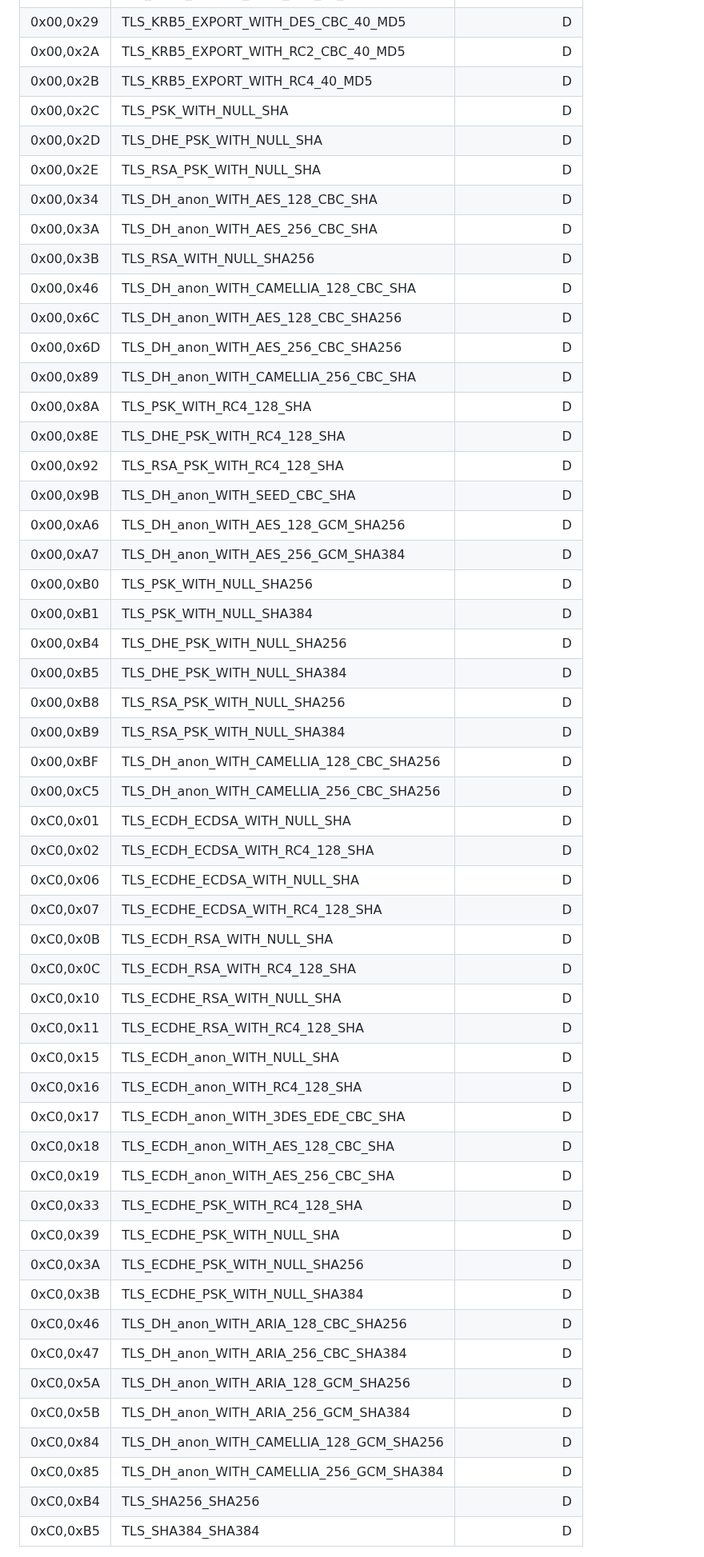
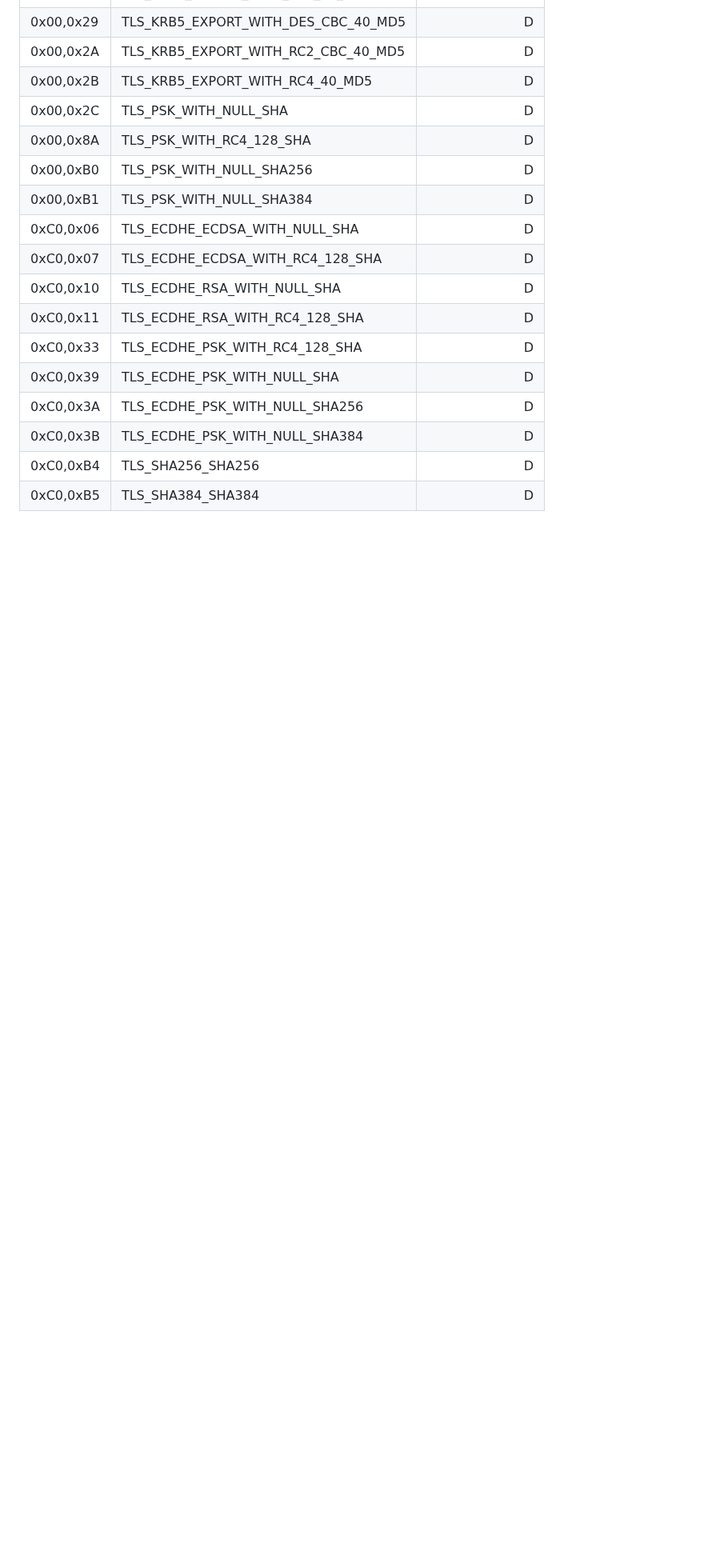
Before and after one commit to tlswg/rfc8447bis, a Markdown page: draft-ietf-tls-rfc8447bis.md, the part around one of its changes. Shown at 80% size. GitHub-like rendering; blank space fills up the shorter version.

```diff
--- a/draft-ietf-tls-rfc8447bis.md
+++ b/draft-ietf-tls-rfc8447bis.md
@@ -239,52 +217,17 @@ IANA SHALL update the TLS ExtensionType Values registry as follows:
 | 0x00,0x2A | TLS_KRB5_EXPORT_WITH_RC2_CBC_40_MD5 | D |
 | 0x00,0x2B | TLS_KRB5_EXPORT_WITH_RC4_40_MD5 | D |
 | 0x00,0x2C | TLS_PSK_WITH_NULL_SHA | D |
-| 0x00,0x2D | TLS_DHE_PSK_WITH_NULL_SHA | D |
-| 0x00,0x2E | TLS_RSA_PSK_WITH_NULL_SHA | D |
-| 0x00,0x34 | TLS_DH_anon_WITH_AES_128_CBC_SHA | D |
-| 0x00,0x3A | TLS_DH_anon_WITH_AES_256_CBC_SHA | D |
-| 0x00,0x3B | TLS_RSA_WITH_NULL_SHA256 | D |
-| 0x00,0x46 | TLS_DH_anon_WITH_CAMELLIA_128_CBC_SHA | D |
-| 0x00,0x6C | TLS_DH_anon_WITH_AES_128_CBC_SHA256 | D |
-| 0x00,0x6D | TLS_DH_anon_WITH_AES_256_CBC_SHA256 | D |
-| 0x00,0x89 | TLS_DH_anon_WITH_CAMELLIA_256_CBC_SHA | D |
 | 0x00,0x8A | TLS_PSK_WITH_RC4_128_SHA | D |
-| 0x00,0x8E | TLS_DHE_PSK_WITH_RC4_128_SHA | D |
-| 0x00,0x92 | TLS_RSA_PSK_WITH_RC4_128_SHA | D |
-| 0x00,0x9B | TLS_DH_anon_WITH_SEED_CBC_SHA | D |
-| 0x00,0xA6 | TLS_DH_anon_WITH_AES_128_GCM_SHA256 | D |
-| 0x00,0xA7 | TLS_DH_anon_WITH_AES_256_GCM_SHA384 | D |
 | 0x00,0xB0 | TLS_PSK_WITH_NULL_SHA256 | D |
 | 0x00,0xB1 | TLS_PSK_WITH_NULL_SHA384 | D |
-| 0x00,0xB4 | TLS_DHE_PSK_WITH_NULL_SHA256 | D |
-| 0x00,0xB5 | TLS_DHE_PSK_WITH_NULL_SHA384 | D |
-| 0x00,0xB8 | TLS_RSA_PSK_WITH_NULL_SHA256 | D |
-| 0x00,0xB9 | TLS_RSA_PSK_WITH_NULL_SHA384 | D |
-| 0x00,0xBF | TLS_DH_anon_WITH_CAMELLIA_128_CBC_SHA256 | D |
-| 0x00,0xC5 | TLS_DH_anon_WITH_CAMELLIA_256_CBC_SHA256 | D |
-| 0xC0,0x01 | TLS_ECDH_ECDSA_WITH_NULL_SHA | D |
-| 0xC0,0x02 | TLS_ECDH_ECDSA_WITH_RC4_128_SHA | D |
 | 0xC0,0x06 | TLS_ECDHE_ECDSA_WITH_NULL_SHA | D |
 | 0xC0,0x07 | TLS_ECDHE_ECDSA_WITH_RC4_128_SHA | D |
-| 0xC0,0x0B | TLS_ECDH_RSA_WITH_NULL_SHA | D |
-| 0xC0,0x0C | TLS_ECDH_RSA_WITH_RC4_128_SHA | D |
 | 0xC0,0x10 | TLS_ECDHE_RSA_WITH_NULL_SHA | D |
 | 0xC0,0x11 | TLS_ECDHE_RSA_WITH_RC4_128_SHA | D |
-| 0xC0,0x15 | TLS_ECDH_anon_WITH_NULL_SHA | D |
-| 0xC0,0x16 | TLS_ECDH_anon_WITH_RC4_128_SHA | D |
-| 0xC0,0x17 | TLS_ECDH_anon_WITH_3DES_EDE_CBC_SHA | D |
-| 0xC0,0x18 | TLS_ECDH_anon_WITH_AES_128_CBC_SHA | D |
-| 0xC0,0x19 | TLS_ECDH_anon_WITH_AES_256_CBC_SHA | D |
 | 0xC0,0x33 | TLS_ECDHE_PSK_WITH_RC4_128_SHA | D |
 | 0xC0,0x39 | TLS_ECDHE_PSK_WITH_NULL_SHA | D |
 | 0xC0,0x3A | TLS_ECDHE_PSK_WITH_NULL_SHA256 | D |
 | 0xC0,0x3B | TLS_ECDHE_PSK_WITH_NULL_SHA384 | D |
-| 0xC0,0x46 | TLS_DH_anon_WITH_ARIA_128_CBC_SHA256 | D |
-| 0xC0,0x47 | TLS_DH_anon_WITH_ARIA_256_CBC_SHA384 | D |
-| 0xC0,0x5A | TLS_DH_anon_WITH_ARIA_128_GCM_SHA256 | D |
-| 0xC0,0x5B | TLS_DH_anon_WITH_ARIA_256_GCM_SHA384 | D |
-| 0xC0,0x84 | TLS_DH_anon_WITH_CAMELLIA_128_GCM_SHA256 | D |
-| 0xC0,0x85 | TLS_DH_anon_WITH_CAMELLIA_256_GCM_SHA384 | D |
 | 0xC0,0xB4 | TLS_SHA256_SHA256 | D |
 | 0xC0,0xB5 | TLS_SHA384_SHA384 | D |
 
```
Also changed, not shown: other parts of draft-ietf-tls-rfc8447bis.md (+74 -23 lines).
